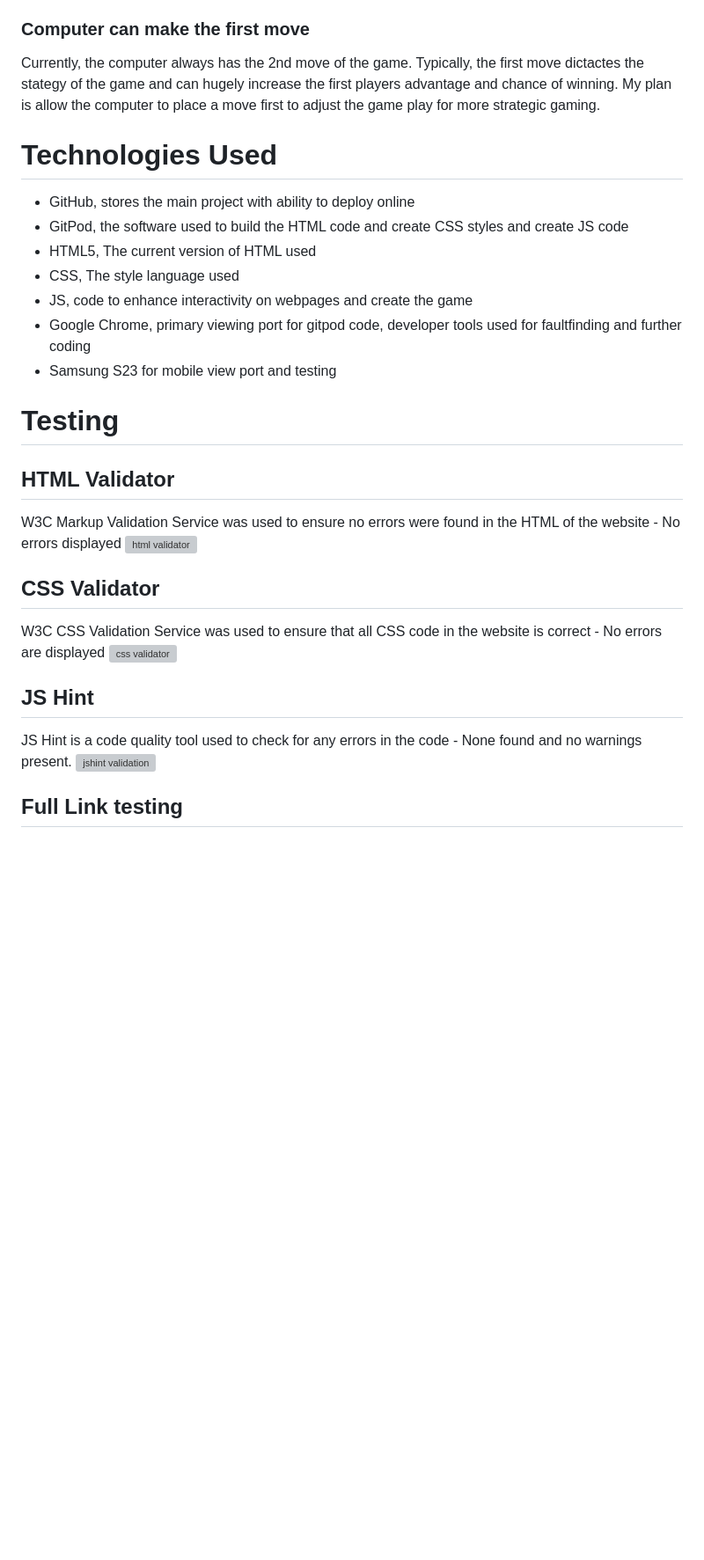
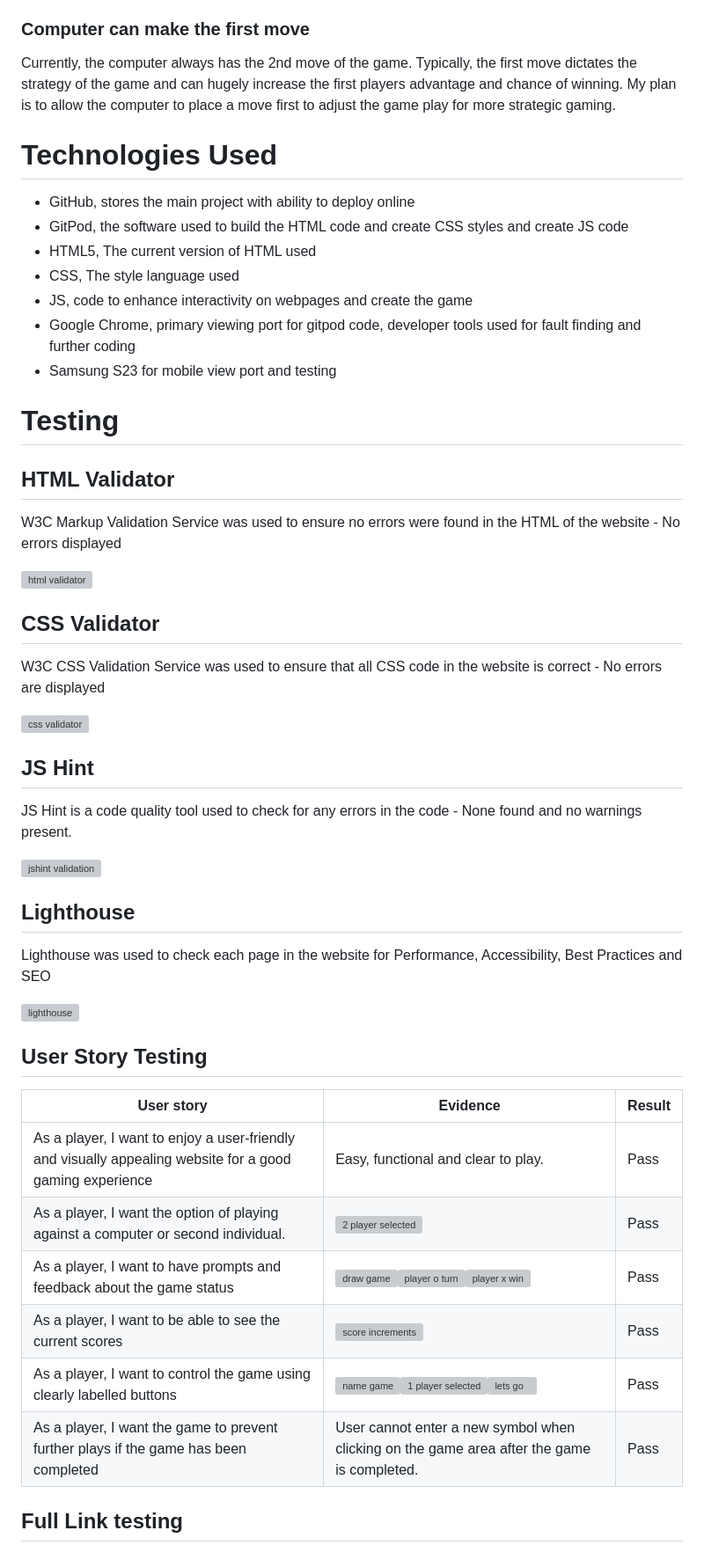
Before and after one commit to Code-Institute-Submissions/meganw22-Project2, a Markdown page: README.md, the part around one of its changes. Shown at 88% size. Drawn GitHub-style; blank space fills up the shorter version; grey boxes are pictures that could not be loaded.

Commit message:
Update README.md user story testing

```diff
--- a/README.md
+++ b/README.md
@@ -104,7 +105,7 @@ Users can decide which symbol they would like to play against the computer as cu
 When playing against the Computer, there is a very likely chance of winning. I plan to improve the computers programming capability to block more than 2 matches in a row from the player. This will increase the challenge of winning against the computer.
 
 ### Computer can make the first move
-Currently, the computer always has the 2nd move of the game. Typically, the first move dictactes the stategy of the game and can hugely increase the first players advantage and chance of winning. My plan is allow the computer to place a move first to adjust the game play for more strategic gaming.
+Currently, the computer always has the 2nd move of the game. Typically, the first move dictates the strategy of the game and can hugely increase the first players advantage and chance of winning. My plan is to allow the computer to place a move first to adjust the game play for more strategic gaming.
 
 # Technologies Used
 - GitHub, stores the main project with ability to deploy online
@@ -112,21 +113,39 @@ Currently, the computer always has the 2nd move of the game. Typically, the firs
 - HTML5, The current version of HTML used
 - CSS, The style language used
 - JS, code to enhance interactivity on webpages and create the game
-- Google Chrome, primary viewing port for gitpod code, developer tools used for faultfinding and further coding
+- Google Chrome, primary viewing port for gitpod code, developer tools used for fault finding and further coding
 - Samsung S23 for mobile view port and testing
 
 # Testing
 ## HTML Validator
 W3C Markup Validation Service was used to ensure no errors were found in the HTML of the website - No errors displayed
+
 ![html validator](https://github.com/meganw22/Project2/assets/141934888/9afc8de1-f798-4590-9fe1-1d0c54a5cd96)
 
 ## CSS Validator
 W3C CSS Validation Service was used to ensure that all CSS code in the website is correct - No errors are displayed
+
 ![css validator](https://github.com/meganw22/Project2/assets/141934888/9d42b51c-d793-4536-9df7-04623f0f4603)
 
 ## JS Hint
 JS Hint is a code quality tool used to check for any errors in the code - None found and no warnings present.
+
 ![jshint validation](https://github.com/meganw22/Project2/assets/141934888/7fd91131-4153-4710-8ace-864d6b51a4a8)
+
+## Lighthouse
+Lighthouse was used to check each page in the website for Performance, Accessibility, Best Practices and SEO
+
+![lighthouse](https://github.com/meganw22/Project2/assets/141934888/882baf16-a613-4a39-9fe4-ae0084a389af)
+
+## User Story Testing
+| User story | Evidence | Result |
+|--- | --- | --- |
+|As a player, I want to enjoy a user-friendly and visually appealing website for a good gaming experience | Easy, functional and clear to play. | Pass |
+|As a player, I want the option of playing against a computer or second individual. | ![2 player selected](https://github.com/meganw22/Project2/assets/141934888/f52da18a-26b0-457b-acc7-1bcecc62b628)| Pass |
+|As a player, I want to have prompts and feedback about the game status|![draw game](https://github.com/meganw22/Project2/assets/141934888/586ecd7a-55dd-43a6-b599-aa43d456eb92)![player o turn](https://github.com/meganw22/Project2/assets/141934888/4dcc2fca-aff2-4b12-9402-9dc2be1635e2)![player x win](https://github.com/meganw22/Project2/assets/141934888/110ce650-3220-4162-9b5c-d50491b4cd4f)| Pass |
+|As a player, I want to be able to see the current scores  | ![score increments](https://github.com/meganw22/Project2/assets/141934888/cd42a6d0-b505-422f-afd7-cc56f3c5912e)| Pass |
+|As a player, I want to control the game using clearly labelled buttons | ![name game](https://github.com/meganw22/Project2/assets/141934888/0ea93437-f248-46a1-83da-e9315ee8b61c)![1 player selected](https://github.com/meganw22/Project2/assets/141934888/40c6069a-e8fc-4dae-89a2-0d7495db6533)![lets go](https://github.com/meganw22/Project2/assets/141934888/d3406da2-f542-4b17-99a6-28d61c0ea0f3)| Pass |
+| As a player, I want the game to prevent further plays if the game has been completed| User cannot enter a new symbol when clicking on the game area after the game is completed.| Pass |
 
 ## Full Link testing
 
```
Also changed, not shown: other parts of README.md (+4 -3 lines).
